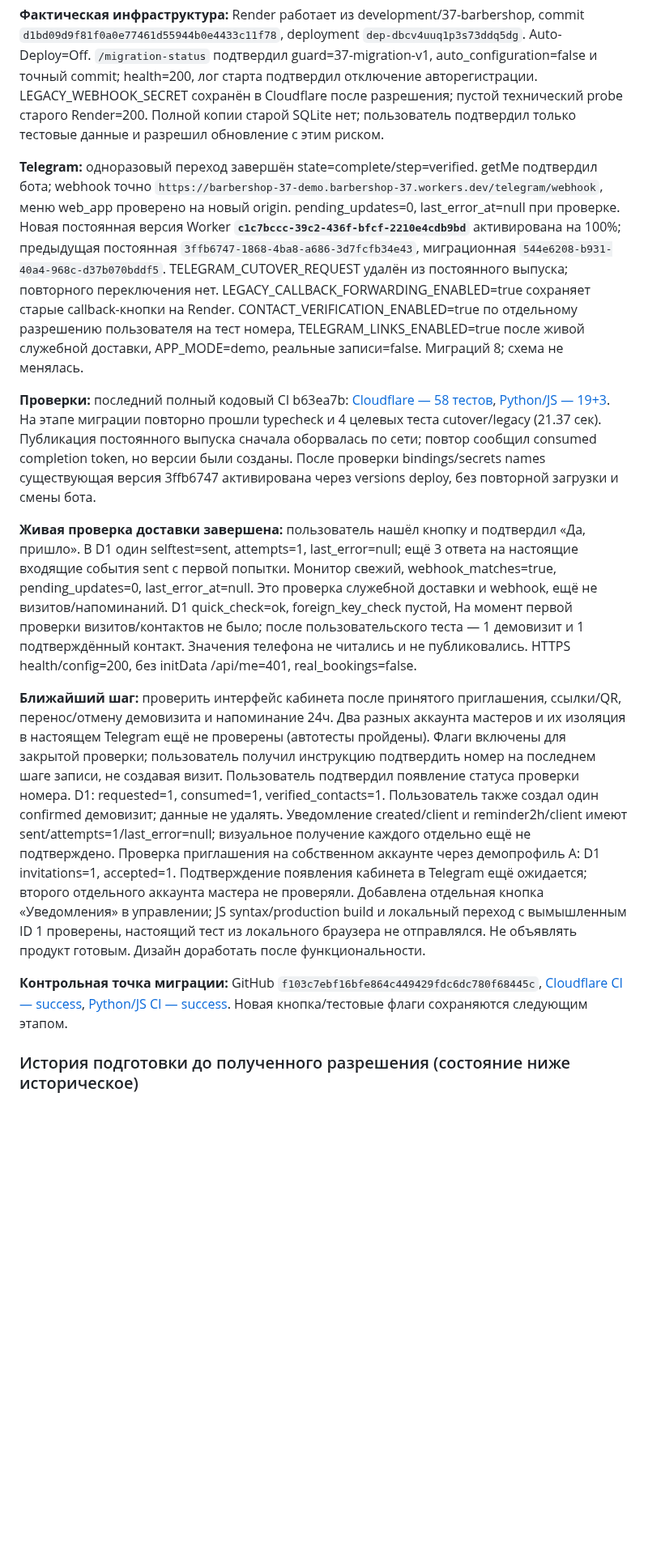
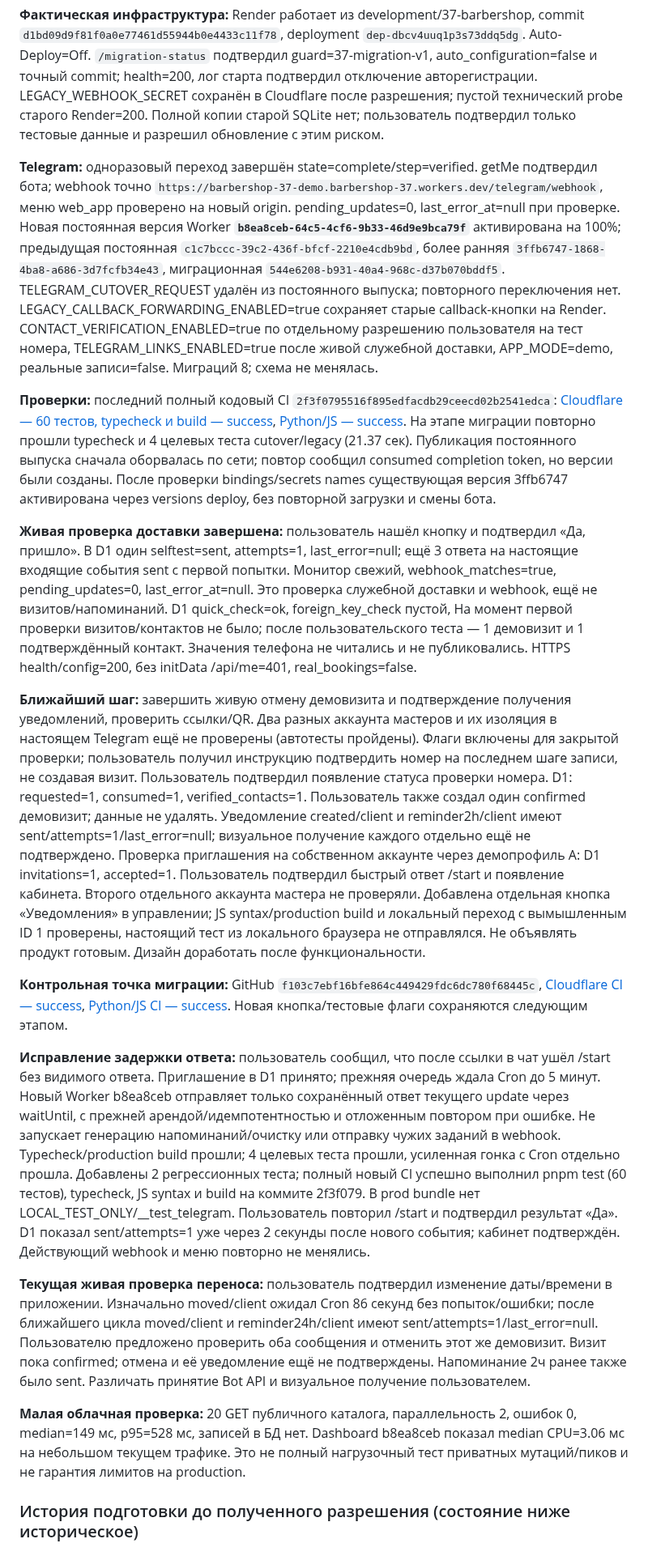
Before and after one commit to lordiklolkek/Armina-hair-tma, a Markdown page: PROJECT_PROGRESS.md, the part around the change. Shown at 81% size. Drawn GitHub-style; blank space fills up the shorter version.

Commit message:
docs: checkpoint live Telegram checks and green reply fix

```diff
--- a/PROJECT_PROGRESS.md
+++ b/PROJECT_PROGRESS.md
@@ -10,16 +10,22 @@
 
 **Фактическая инфраструктура:** Render работает из development/37-barbershop, commit `d1bd09d9f81f0a0e77461d55944b0e4433c11f78`, deployment `dep-dbcv4uuq1p3s73ddq5dg`. Auto-Deploy=Off. `/migration-status` подтвердил guard=37-migration-v1, auto_configuration=false и точный commit; health=200, лог старта подтвердил отключение авторегистрации. LEGACY_WEBHOOK_SECRET сохранён в Cloudflare после разрешения; пустой технический probe старого Render=200. Полной копии старой SQLite нет; пользователь подтвердил только тестовые данные и разрешил обновление с этим риском.
 
-**Telegram:** одноразовый переход завершён state=complete/step=verified. getMe подтвердил бота; webhook точно `https://barbershop-37-demo.barbershop-37.workers.dev/telegram/webhook`, меню web_app проверено на новый origin. pending_updates=0, last_error_at=null при проверке. Новая постоянная версия Worker **`c1c7bccc-39c2-436f-bfcf-2210e4cdb9bd`** активирована на 100%; предыдущая постоянная `3ffb6747-1868-4ba8-a686-3d7fcfb34e43`, миграционная `544e6208-b931-40a4-968c-d37b070bddf5`. TELEGRAM_CUTOVER_REQUEST удалён из постоянного выпуска; повторного переключения нет. LEGACY_CALLBACK_FORWARDING_ENABLED=true сохраняет старые callback-кнопки на Render. CONTACT_VERIFICATION_ENABLED=true по отдельному разрешению пользователя на тест номера, TELEGRAM_LINKS_ENABLED=true после живой служебной доставки, APP_MODE=demo, реальные записи=false. Миграций 8; схема не менялась.
+**Telegram:** одноразовый переход завершён state=complete/step=verified. getMe подтвердил бота; webhook точно `https://barbershop-37-demo.barbershop-37.workers.dev/telegram/webhook`, меню web_app проверено на новый origin. pending_updates=0, last_error_at=null при проверке. Новая постоянная версия Worker **`b8ea8ceb-64c5-4cf6-9b33-46d9e9bca79f`** активирована на 100%; предыдущая постоянная `c1c7bccc-39c2-436f-bfcf-2210e4cdb9bd`, более ранняя `3ffb6747-1868-4ba8-a686-3d7fcfb34e43`, миграционная `544e6208-b931-40a4-968c-d37b070bddf5`. TELEGRAM_CUTOVER_REQUEST удалён из постоянного выпуска; повторного переключения нет. LEGACY_CALLBACK_FORWARDING_ENABLED=true сохраняет старые callback-кнопки на Render. CONTACT_VERIFICATION_ENABLED=true по отдельному разрешению пользователя на тест номера, TELEGRAM_LINKS_ENABLED=true после живой служебной доставки, APP_MODE=demo, реальные записи=false. Миграций 8; схема не менялась.
 
-**Проверки:** последний полный кодовый CI b63ea7b: [Cloudflare — 58 тестов](https://github.com/lordiklolkek/Armina-hair-tma/actions/runs/39768211701), [Python/JS — 19+3](https://github.com/lordiklolkek/Armina-hair-tma/actions/runs/39768211647). На этапе миграции повторно прошли typecheck и 4 целевых теста cutover/legacy (21.37 сек). Публикация постоянного выпуска сначала оборвалась по сети; повтор сообщил consumed completion token, но версии были созданы. После проверки bindings/secrets names существующая версия 3ffb6747 активирована через versions deploy, без повторной загрузки и смены бота.
+**Проверки:** последний полный кодовый CI `2f3f0795516f895edfacdb29ceecd02b2541edca`: [Cloudflare — 60 тестов, typecheck и build — success](https://github.com/lordiklolkek/Armina-hair-tma/actions/runs/39776436394), [Python/JS — success](https://github.com/lordiklolkek/Armina-hair-tma/actions/runs/39776435772). На этапе миграции повторно прошли typecheck и 4 целевых теста cutover/legacy (21.37 сек). Публикация постоянного выпуска сначала оборвалась по сети; повтор сообщил consumed completion token, но версии были созданы. После проверки bindings/secrets names существующая версия 3ffb6747 активирована через versions deploy, без повторной загрузки и смены бота.
 
 **Живая проверка доставки завершена:** пользователь нашёл кнопку и подтвердил «Да, пришло». В D1 один selftest=sent, attempts=1, last_error=null; ещё 3 ответа на настоящие входящие события sent с первой попытки. Монитор свежий, webhook_matches=true, pending_updates=0, last_error_at=null. Это проверка служебной доставки и webhook, ещё не визитов/напоминаний. D1 quick_check=ok, foreign_key_check пустой, На момент первой проверки визитов/контактов не было; после пользовательского теста — 1 демовизит и 1 подтверждённый контакт. Значения телефона не читались и не публиковались. HTTPS health/config=200, без initData /api/me=401, real_bookings=false.
 
-**Ближайший шаг:** проверить интерфейс кабинета после принятого приглашения, ссылки/QR, перенос/отмену демовизита и напоминание 24ч. Два разных аккаунта мастеров и их изоляция в настоящем Telegram ещё не проверены (автотесты пройдены). Флаги включены для закрытой проверки; пользователь получил инструкцию подтвердить номер на последнем шаге записи, не создавая визит. Пользователь подтвердил появление статуса проверки номера. D1: requested=1, consumed=1, verified_contacts=1. Пользователь также создал один confirmed демовизит; данные не удалять. Уведомление created/client и reminder2h/client имеют sent/attempts=1/last_error=null; визуальное получение каждого отдельно ещё не подтверждено. Проверка приглашения на собственном аккаунте через демопрофиль А: D1 invitations=1, accepted=1. Подтверждение появления кабинета в Telegram ещё ожидается; второго отдельного аккаунта мастера не проверяли. Добавлена отдельная кнопка «Уведомления» в управлении; JS syntax/production build и локальный переход с вымышленным ID 1 проверены, настоящий тест из локального браузера не отправлялся. Не объявлять продукт готовым. Дизайн доработать после функциональности.
+**Ближайший шаг:** завершить живую отмену демовизита и подтверждение получения уведомлений, проверить ссылки/QR. Два разных аккаунта мастеров и их изоляция в настоящем Telegram ещё не проверены (автотесты пройдены). Флаги включены для закрытой проверки; пользователь получил инструкцию подтвердить номер на последнем шаге записи, не создавая визит. Пользователь подтвердил появление статуса проверки номера. D1: requested=1, consumed=1, verified_contacts=1. Пользователь также создал один confirmed демовизит; данные не удалять. Уведомление created/client и reminder2h/client имеют sent/attempts=1/last_error=null; визуальное получение каждого отдельно ещё не подтверждено. Проверка приглашения на собственном аккаунте через демопрофиль А: D1 invitations=1, accepted=1. Пользователь подтвердил быстрый ответ /start и появление кабинета. Второго отдельного аккаунта мастера не проверяли. Добавлена отдельная кнопка «Уведомления» в управлении; JS syntax/production build и локальный переход с вымышленным ID 1 проверены, настоящий тест из локального браузера не отправлялся. Не объявлять продукт готовым. Дизайн доработать после функциональности.
 
 
 **Контрольная точка миграции:** GitHub `f103c7ebf16bfe864c449429fdc6dc780f68445c`, [Cloudflare CI — success](https://github.com/lordiklolkek/Armina-hair-tma/actions/runs/39772843257), [Python/JS CI — success](https://github.com/lordiklolkek/Armina-hair-tma/actions/runs/39772843278). Новая кнопка/тестовые флаги сохраняются следующим этапом.
+
+**Исправление задержки ответа:** пользователь сообщил, что после ссылки в чат ушёл /start без видимого ответа. Приглашение в D1 принято; прежняя очередь ждала Cron до 5 минут. Новый Worker b8ea8ceb отправляет только сохранённый ответ текущего update через waitUntil, с прежней арендой/идемпотентностью и отложенным повтором при ошибке. Не запускает генерацию напоминаний/очистку или отправку чужих заданий в webhook. Typecheck/production build прошли; 4 целевых теста прошли, усиленная гонка с Cron отдельно прошла. Добавлены 2 регрессионных теста; полный новый CI успешно выполнил pnpm test (60 тестов), typecheck, JS syntax и build на коммите 2f3f079. В prod bundle нет LOCAL_TEST_ONLY/__test_telegram. Пользователь повторил /start и подтвердил результат «Да». D1 показал sent/attempts=1 уже через 2 секунды после нового события; кабинет подтверждён. Действующий webhook и меню повторно не менялись.
+
+**Текущая живая проверка переноса:** пользователь подтвердил изменение даты/времени в приложении. Изначально moved/client ожидал Cron 86 секунд без попыток/ошибки; после ближайшего цикла moved/client и reminder24h/client имеют sent/attempts=1/last_error=null. Пользователю предложено проверить оба сообщения и отменить этот же демовизит. Визит пока confirmed; отмена и её уведомление ещё не подтверждены. Напоминание 2ч ранее также было sent. Различать принятие Bot API и визуальное получение пользователем.
+
+**Малая облачная проверка:** 20 GET публичного каталога, параллельность 2, ошибок 0, median=149 мс, p95=528 мс, записей в БД нет. Dashboard b8ea8ceb показал median CPU=3.06 мс на небольшом текущем трафике. Это не полный нагрузочный тест приватных мутаций/пиков и не гарантия лимитов на production.
 
 ### История подготовки до полученного разрешения (состояние ниже историческое)
 
```
